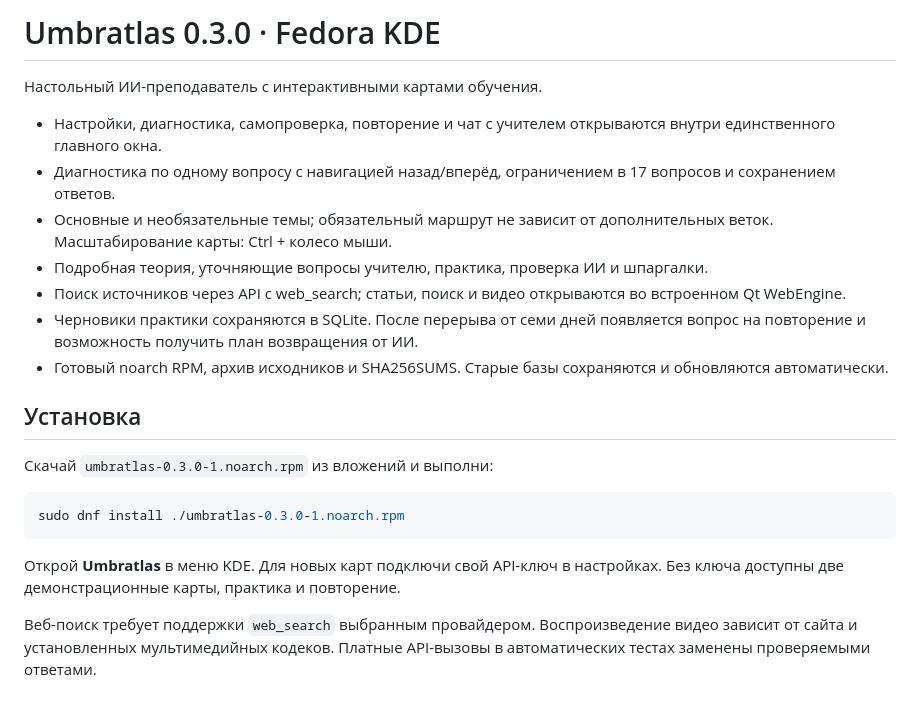
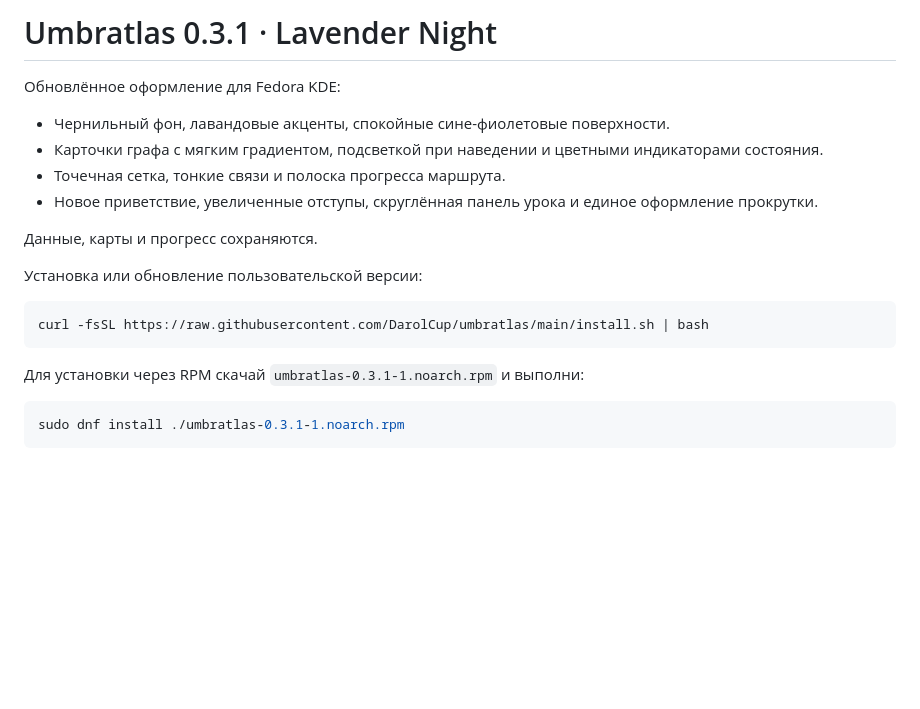
Before and after one commit to DarolCup/umbratlas, a Markdown page: RELEASE.md, the part around the change. GitHub-like rendering; blank space fills up the shorter version.

````diff
--- a/RELEASE.md
+++ b/RELEASE.md
@@ -1,23 +1,22 @@
-# Umbratlas 0.3.0 · Fedora KDE
+# Umbratlas 0.3.1 · Lavender Night
 
-Настольный ИИ-преподаватель с интерактивными картами обучения.
+Обновлённое оформление для Fedora KDE:
 
-- Настройки, диагностика, самопроверка, повторение и чат с учителем открываются внутри единственного главного окна.
-- Диагностика по одному вопросу с навигацией назад/вперёд, ограничением в 17 вопросов и сохранением ответов.
-- Основные и необязательные темы; обязательный маршрут не зависит от дополнительных веток. Масштабирование карты: Ctrl + колесо мыши.
-- Подробная теория, уточняющие вопросы учителю, практика, проверка ИИ и шпаргалки.
-- Поиск источников через API с web_search; статьи, поиск и видео открываются во встроенном Qt WebEngine.
-- Черновики практики сохраняются в SQLite. После перерыва от семи дней появляется вопрос на повторение и возможность получить план возвращения от ИИ.
-- Готовый noarch RPM, архив исходников и SHA256SUMS. Старые базы сохраняются и обновляются автоматически.
+- Чернильный фон, лавандовые акценты, спокойные сине-фиолетовые поверхности.
+- Карточки графа с мягким градиентом, подсветкой при наведении и цветными индикаторами состояния.
+- Точечная сетка, тонкие связи и полоска прогресса маршрута.
+- Новое приветствие, увеличенные отступы, скруглённая панель урока и единое оформление прокрутки.
 
-## Установка
+Данные, карты и прогресс сохраняются.
 
-Скачай `umbratlas-0.3.0-1.noarch.rpm` из вложений и выполни:
+Установка или обновление пользовательской версии:
 
 ```bash
-sudo dnf install ./umbratlas-0.3.0-1.noarch.rpm
+curl -fsSL https://raw.githubusercontent.com/DarolCup/umbratlas/main/install.sh | bash
 ```
 
-Открой **Umbratlas** в меню KDE. Для новых карт подключи свой API-ключ в настройках. Без ключа доступны две демонстрационные карты, практика и повторение.
+Для установки через RPM скачай `umbratlas-0.3.1-1.noarch.rpm` и выполни:
 
-Веб-поиск требует поддержки `web_search` выбранным провайдером. Воспроизведение видео зависит от сайта и установленных мультимедийных кодеков. Платные API-вызовы в автоматических тестах заменены проверяемыми ответами.
+```bash
+sudo dnf install ./umbratlas-0.3.1-1.noarch.rpm
+```
````
Also changed, not shown: README.md (+10 -6 lines), assets/screenshot.png, 5 other files.
